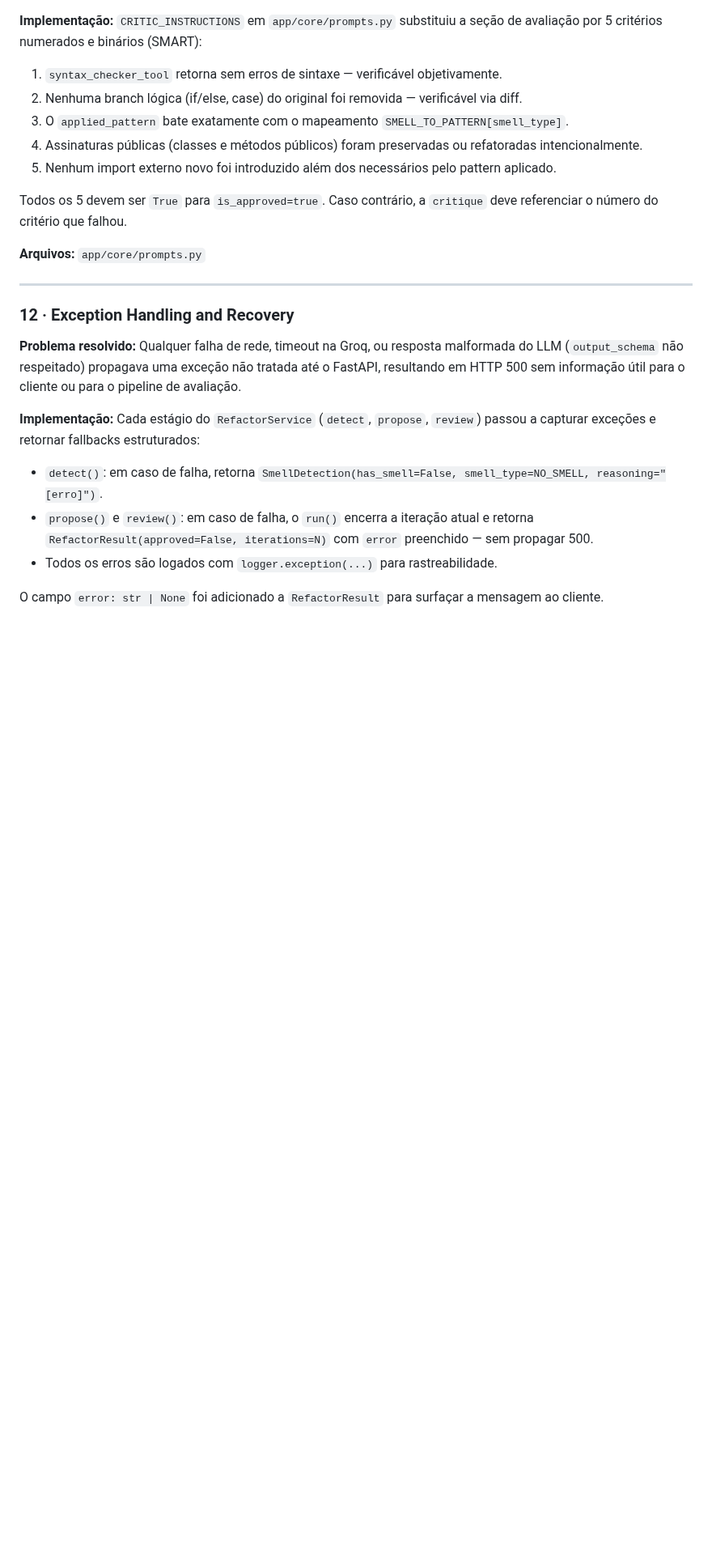
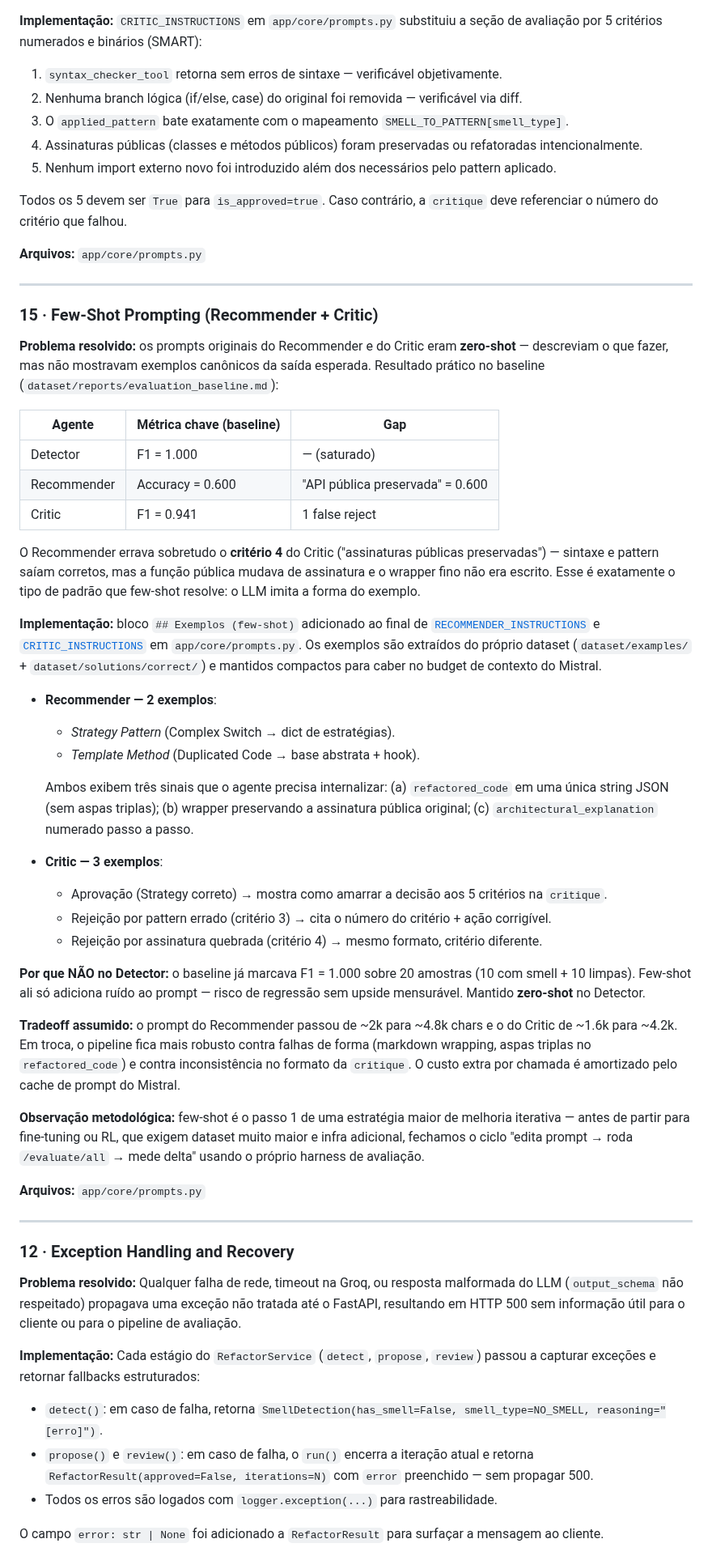
Before and after one commit to jvras58/refactor-os, a Markdown page: docs/agentic_patterns.md, the part around the change. Shown at 81% size. Drawn GitHub-style; blank space fills up the shorter version.

Commit message:
docs(few-shot): add docs sobre

```diff
--- a/docs/agentic_patterns.md
+++ b/docs/agentic_patterns.md
@@ -60,6 +60,63 @@ referenciar o número do critério que falhou.
 
 ---
 
+### 15 · Few-Shot Prompting (Recommender + Critic)
+
+**Problema resolvido:** os prompts originais do Recommender e do Critic eram
+**zero-shot** — descreviam o que fazer, mas não mostravam exemplos canônicos da
+saída esperada. Resultado prático no baseline (`dataset/reports/evaluation_baseline.md`):
+
+| Agente | Métrica chave (baseline) | Gap |
+|---|---|---|
+| Detector | F1 = 1.000 | — (saturado) |
+| Recommender | Accuracy = 0.600 | "API pública preservada" = 0.600 |
+| Critic | F1 = 0.941 | 1 false reject |
+
+O Recommender errava sobretudo o **critério 4** do Critic ("assinaturas públicas
+preservadas") — sintaxe e pattern saíam corretos, mas a função pública mudava
+de assinatura e o wrapper fino não era escrito. Esse é exatamente o tipo de
+padrão que few-shot resolve: o LLM imita a forma do exemplo.
+
+**Implementação:** bloco `## Exemplos (few-shot)` adicionado ao final de
+[`RECOMMENDER_INSTRUCTIONS`](../app/core/prompts.py#L68) e
+[`CRITIC_INSTRUCTIONS`](../app/core/prompts.py#L165) em `app/core/prompts.py`.
+Os exemplos são extraídos do próprio dataset (`dataset/examples/` +
+`dataset/solutions/correct/`) e mantidos compactos para caber no budget de
+contexto do Mistral.
+
+- **Recommender — 2 exemplos**:
+  - *Strategy Pattern* (Complex Switch → dict de estratégias).
+  - *Template Method* (Duplicated Code → base abstrata + hook).
+
+  Ambos exibem três sinais que o agente precisa internalizar:
+  (a) `refactored_code` em uma única string JSON (sem aspas triplas);
+  (b) wrapper preservando a assinatura pública original; (c)
+  `architectural_explanation` numerado passo a passo.
+
+- **Critic — 3 exemplos**:
+  - Aprovação (Strategy correto) → mostra como amarrar a decisão aos 5 critérios na `critique`.
+  - Rejeição por pattern errado (critério 3) → cita o número do critério + ação corrigível.
+  - Rejeição por assinatura quebrada (critério 4) → mesmo formato, critério diferente.
+
+**Por que NÃO no Detector:** o baseline já marcava F1 = 1.000 sobre 20 amostras
+(10 com smell + 10 limpas). Few-shot ali só adiciona ruído ao prompt — risco
+de regressão sem upside mensurável. Mantido **zero-shot** no Detector.
+
+**Tradeoff assumido:** o prompt do Recommender passou de ~2k para ~4.8k chars e
+o do Critic de ~1.6k para ~4.2k. Em troca, o pipeline fica mais robusto contra
+falhas de forma (markdown wrapping, aspas triplas no `refactored_code`) e
+contra inconsistência no formato da `critique`. O custo extra por chamada é
+amortizado pelo cache de prompt do Mistral.
+
+**Observação metodológica:** few-shot é o passo 1 de uma estratégia maior de
+melhoria iterativa — antes de partir para fine-tuning ou RL, que exigem dataset
+muito maior e infra adicional, fechamos o ciclo "edita prompt → roda
+`/evaluate/all` → mede delta" usando o próprio harness de avaliação.
+
+**Arquivos:** `app/core/prompts.py`
+
+---
+
 ### 12 · Exception Handling and Recovery
 
 **Problema resolvido:** Qualquer falha de rede, timeout na Groq, ou resposta malformada do LLM
```
Also changed, not shown: docs/funcionamento.md (+21 -7 lines).
